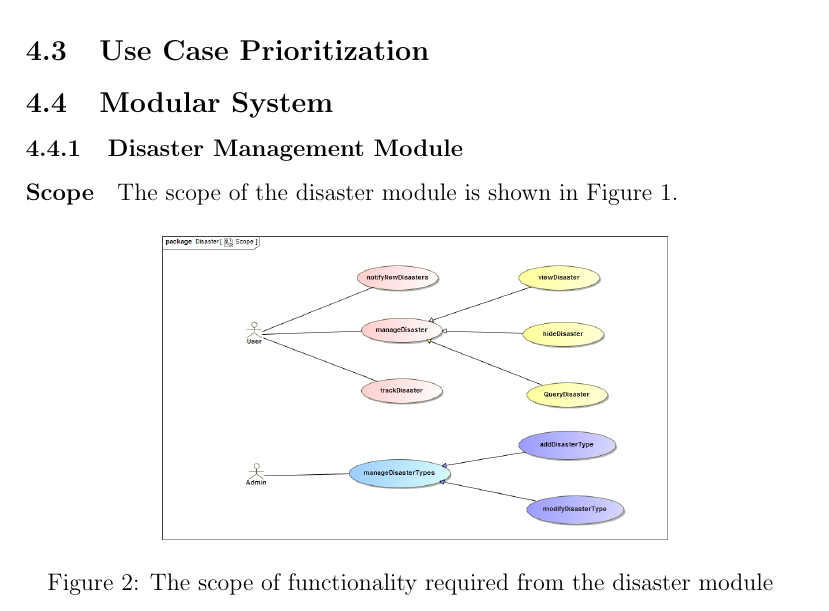
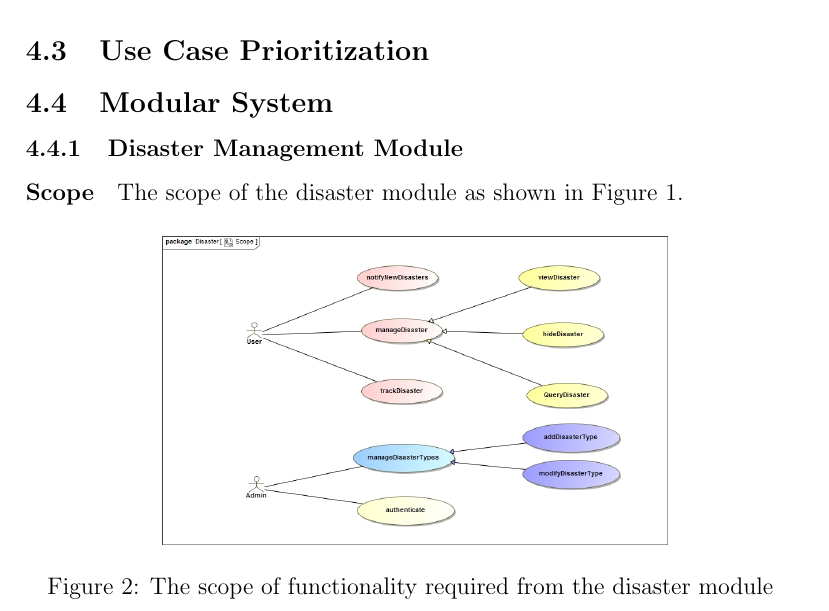
Before and after one commit to Coeus2016/GeospatialDataProcessorVisualiser_documentation, a LaTeX document (FunctionalRequirements/ApplicationRequirementsAndDesign.tex, which reads FunctionalRequirements/disaster_scope.tex): part of page 6 of 7, cut so that both start at the same text. Compiled offline with pdfLaTeX.

```diff
--- a/FunctionalRequirements/disaster_scope.tex
+++ b/FunctionalRequirements/disaster_scope.tex
@@ -1,4 +1,4 @@
-The scope of the disaster module is shown in Figure 1.
+The scope of the disaster module as shown in Figure 1.
 
 \begin{figure}[ht!]
 \centering
```
Also changed, not shown: images/Scope.jpg.
